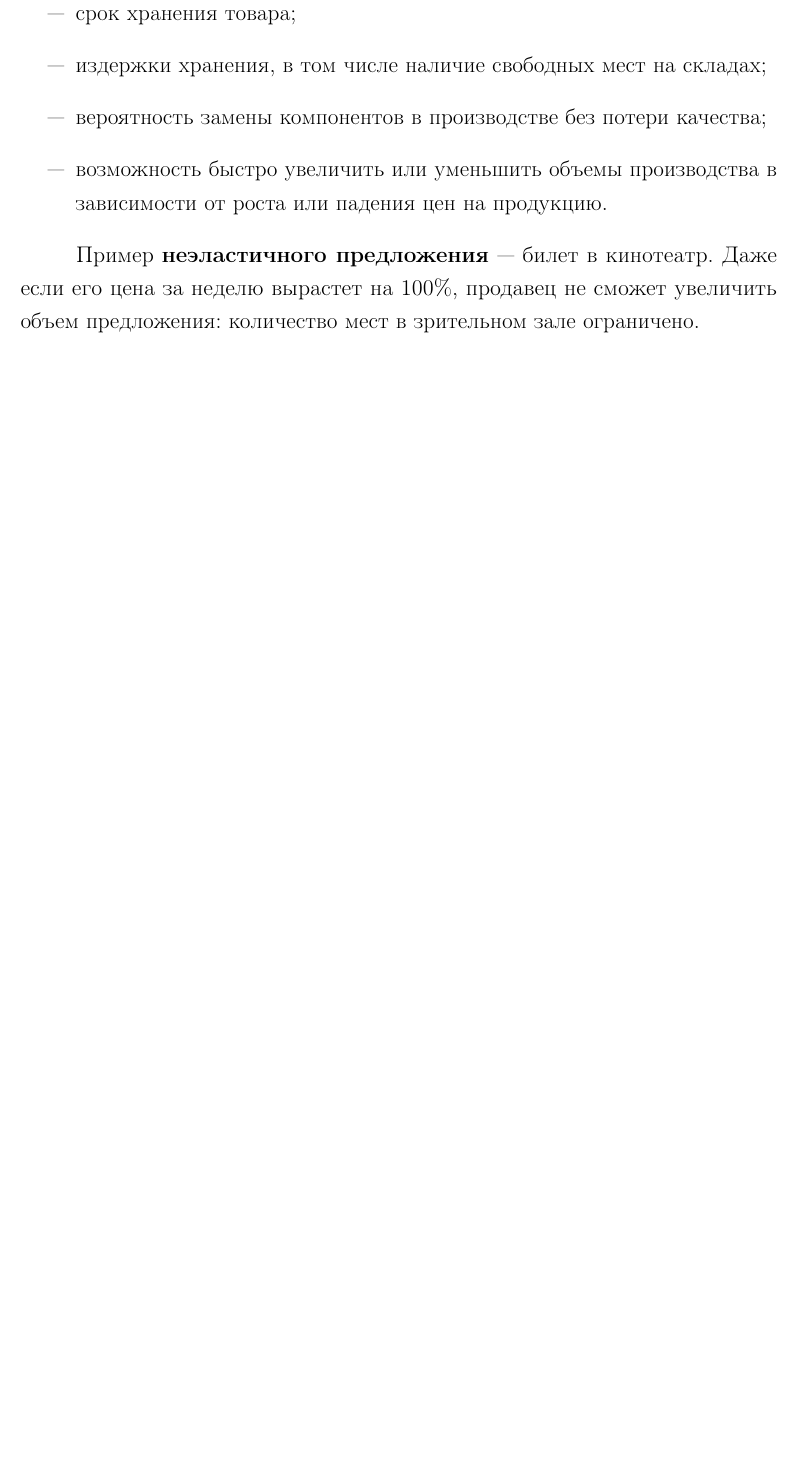
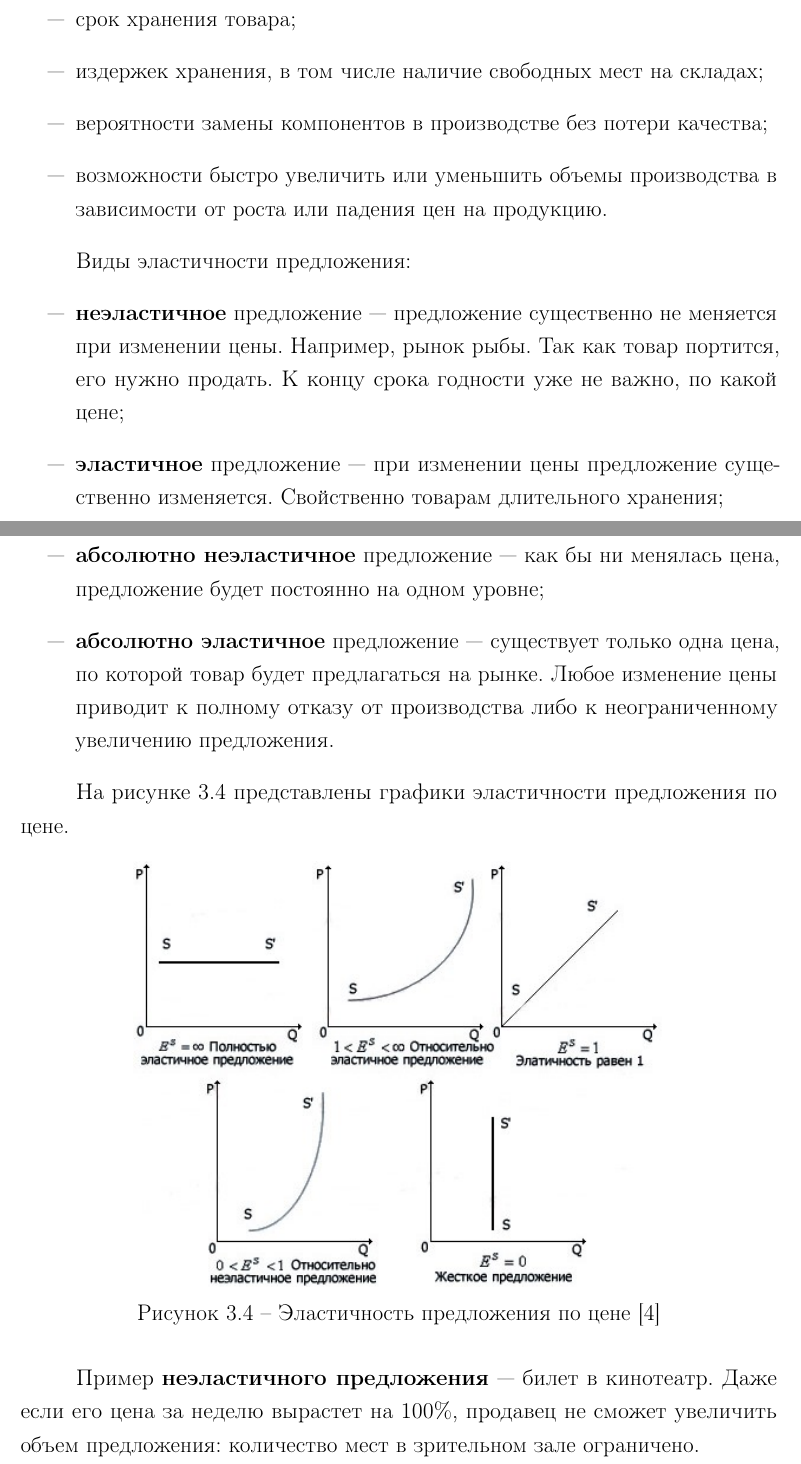
Before and after one commit to mshsvnv/Economics, a LaTeX document (module_01/report/report.tex, which reads module_01/report/03-technological.tex): part of page 10 of 12 before the commit and two parts of pages 11 and 12 of 15 after it, the two joined at a grey line, cut so that both start at the same text, the shorter picture padded with empty space. Compiled offline with pdfLaTeX.

Commit message:
some fixes

```diff
--- a/module_01/report/03-technological.tex
+++ b/module_01/report/03-technological.tex
@@ -52,10 +88,30 @@
 Эластичность предложения по цене зависит от:
 \begin{itemize}
 	\item срок хранения товара;
-	\item издержки хранения, в том числе наличие свободных мест на складах;
-	\item вероятность замены компонентов в производстве без потери качества;
-	\item возможность быстро увеличить или уменьшить объемы производства в зависимости от роста или падения цен на продукцию.
+	\item издержек хранения, в том числе наличие свободных мест на складах;
+	\item вероятности замены компонентов в производстве без потери качества;
+	\item возможности быстро увеличить или уменьшить объемы производства в зависимости от роста или падения цен на продукцию.
 \end{itemize}
+
+Виды эластичности предложения:
+\begin{itemize}
+	\item \textbf{неэластичное} предложение~--- предложение существенно не меняется при изменении цены. Например, рынок рыбы.
+	Так как товар портится, его нужно продать.
+	К концу срока годности уже не важно, по какой цене;
+	\item \textbf{эластичное} предложение~--- при изменении цены предложение существенно изменяется.
+	Свойственно товарам длительного хранения;
+	\item \textbf{абсолютно неэластичное} предложение~--- как бы ни менялась цена, предложение будет постоянно на одном уровне;
+	\item \textbf{абсолютно эластичное} предложение~--- существует только одна цена, по которой товар будет предлагаться на рынке.
+	Любое изменение цены приводит к полному отказу от производства либо к неограниченному увеличению предложения.
+\end{itemize}
+
+На рисунке~\ref{img:elast_02} представлены графики эластичности предложения по цене.
+\includeimage
+{elast_02}
+{f}
+{H}
+{.7\textwidth}
+{Эластичность предложения по цене~\cite{elast1}}
 
 Пример \textbf{неэластичного предложения}~--- билет в кинотеатр.
 Даже если его цена за неделю вырастет на 100\%, продавец не сможет увеличить объем предложения: количество мест в зрительном зале ограничено.
```
Also changed, not shown: module_01/report/inc/img/elast_01.jpg (added), module_01/report/inc/img/elast_02.jpg (added), module_01/report/report.pdf, module_01/report/03-technological.tex (38 more changed lines), 2 other files.
